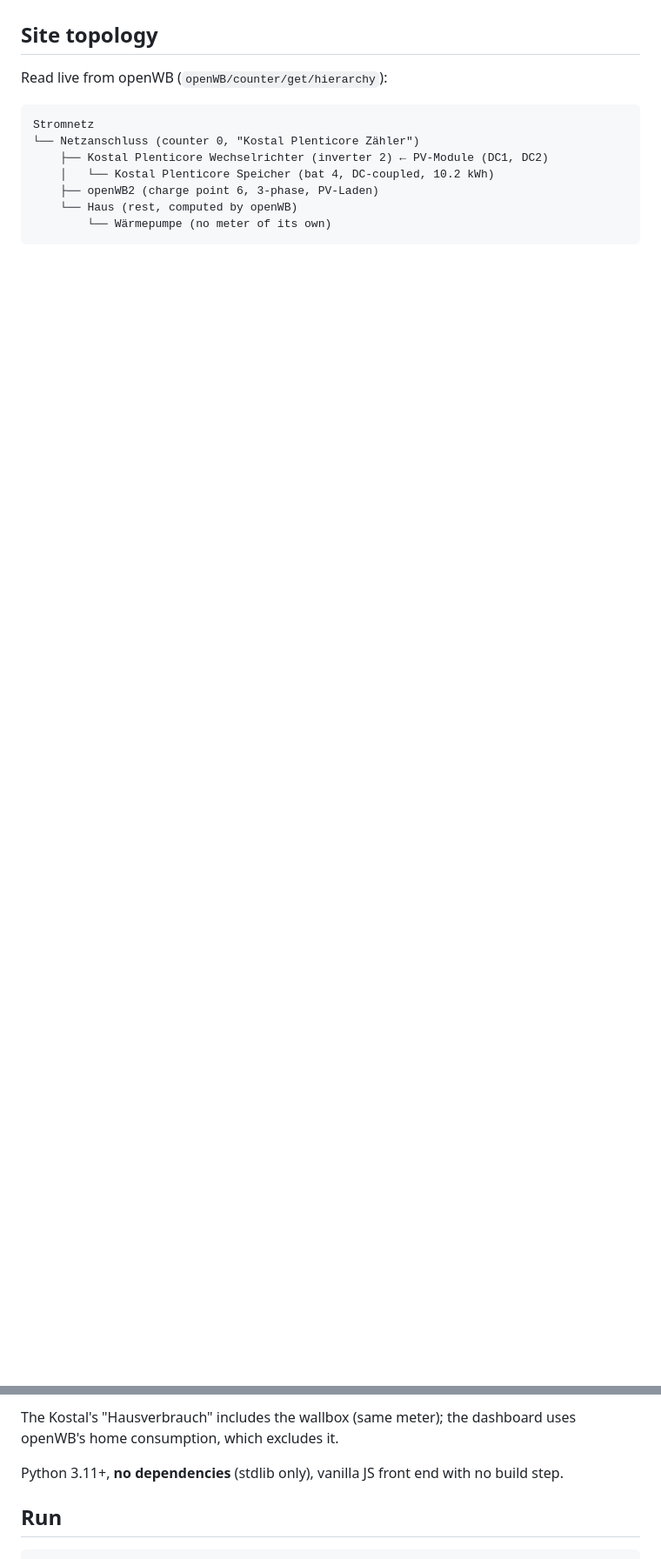
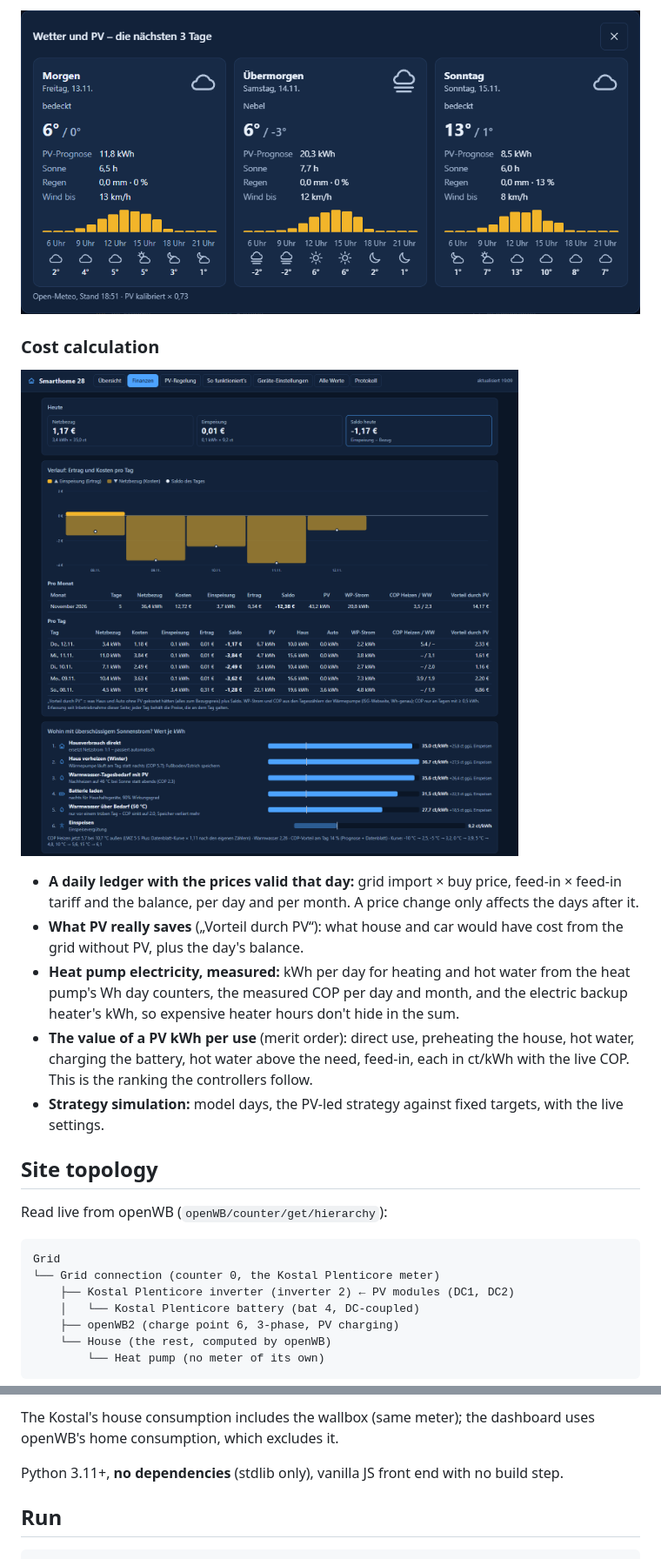
Before and after one commit to danielreinhardger/home-energy, a Markdown page: README.md, 2 parts joined by grey strips. Shown at 87% size. Drawn GitHub-style; pictures changed too: docs/screenshots/finance.png (added), docs/screenshots/outlook.png (added); blank space fills up the shorter version.

Commit message:
README: English topology and tabs, screenshots, forecast and cost highlights
Co-Authored-By: Claude Opus 5.5 <noreply@anthropic.com>

````diff
--- a/README.md
+++ b/README.md
@@ -7,19 +30,37 @@ house battery from paying for hot water.
+![3-day outlook: weather every 3 hours and the hourly PV profile](docs/screenshots/outlook.png)
+
+### Cost calculation
+
+![Finance tab: daily balance chart, monthly and daily ledger, value of a PV kWh per use](docs/screenshots/finance.png)
+
+- **A daily ledger with the prices valid that day:** grid import × buy price, feed-in × feed-in tariff
+  and the balance, per day and per month. A price change only affects the days after it.
+- **What PV really saves** („Vorteil durch PV“): what house and car would have cost from the grid
+  without PV, plus the day's balance.
+- **Heat pump electricity, measured:** kWh per day for heating and hot water from the heat pump's
+  Wh day counters, the measured COP per day and month, and the electric backup heater's kWh, so
+  expensive heater hours don't hide in the sum.
+- **The value of a PV kWh per use** (merit order): direct use, preheating the house, hot water,
+  charging the battery, hot water above the need, feed-in, each in ct/kWh with the live COP.
+  This is the ranking the controllers follow.
+- **Strategy simulation:** model days, the PV-led strategy against fixed targets, with the live
+  settings.
 
 ## Site topology
 
 Read live from openWB (`openWB/counter/get/hierarchy`):
 
 ```
-Stromnetz
-└── Netzanschluss (counter 0, "Kostal Plenticore Zähler")
-    ├── Kostal Plenticore Wechselrichter (inverter 2) ← PV-Module (DC1, DC2)
-    │   └── Kostal Plenticore Speicher (bat 4, DC-coupled, 10.2 kWh)
-    ├── openWB2 (charge point 6, 3-phase, PV-Laden)
-    └── Haus (rest, computed by openWB)
-        └── Wärmepumpe (no meter of its own)
+Grid
+└── Grid connection (counter 0, the Kostal Plenticore meter)
+    ├── Kostal Plenticore inverter (inverter 2) ← PV modules (DC1, DC2)
+    │   └── Kostal Plenticore battery (bat 4, DC-coupled)
+    ├── openWB2 (charge point 6, 3-phase, PV charging)
+    └── House (the rest, computed by openWB)
+        └── Heat pump (no meter of its own)
 ```
 
-The Kostal's "Hausverbrauch" includes the wallbox (same meter); the dashboard uses
+The Kostal's house consumption includes the wallbox (same meter); the dashboard uses
 openWB's home consumption, which excludes it.
 
 Python 3.11+, **no dependencies** (stdlib only), vanilla JS front end with no build step.
````
Also changed, not shown: other parts of README.md (+56 -28 lines), docs/screenshots/forecast.png (added), docs/screenshots/overview.png (added).
